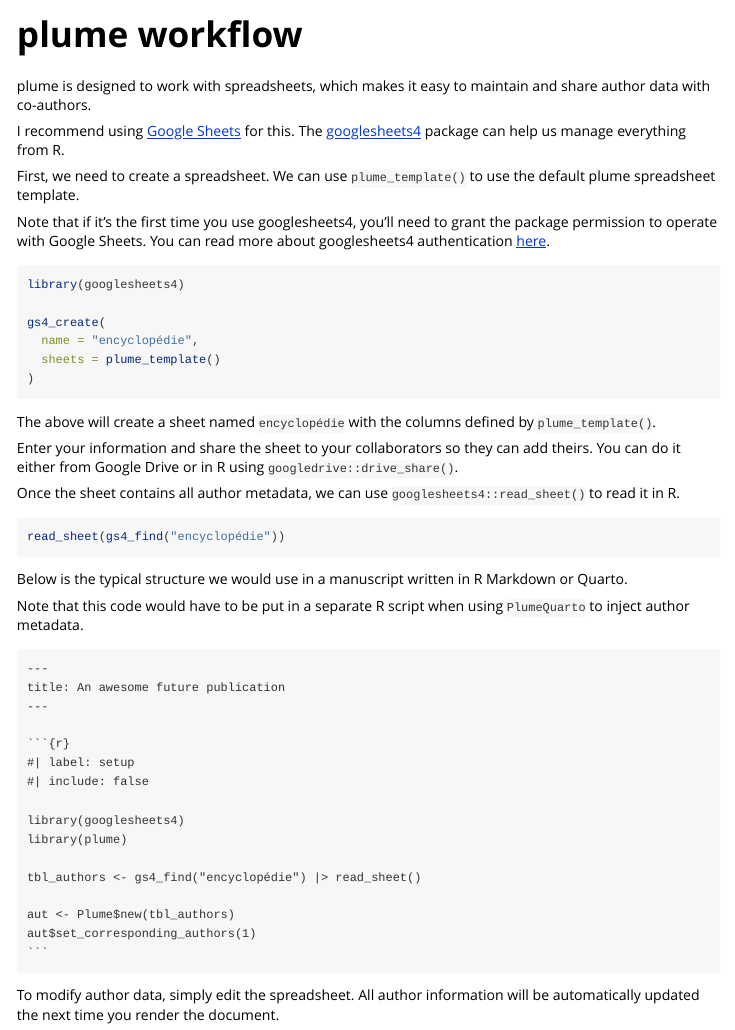
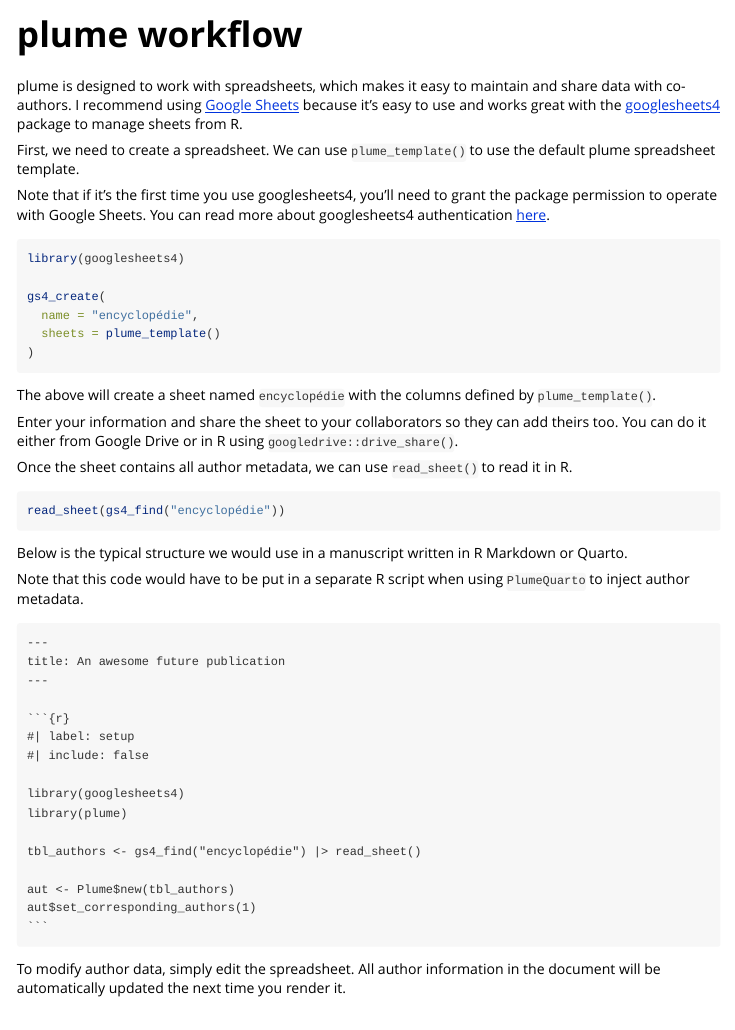
Before and after one commit to arnaudgallou/plume, an R Markdown document (vignettes/plume-workflow.Rmd): the page in a window 1100 px wide, from its top. Rendered offline with R 4.5, knitr and Pandoc, with nearby package versions.

Commit message:
Improve plume-workflow vignette

`````diff
--- a/vignettes/plume-workflow.Rmd
+++ b/vignettes/plume-workflow.Rmd
@@ -14,9 +14,7 @@ knitr::opts_chunk$set(
 )
 ```
 
-plume is designed to work with spreadsheets, which makes it easy to maintain and share author data with co-authors.
-
-I recommend using [Google Sheets](https://docs.google.com/spreadsheets/) for this. The [googlesheets4](https://googlesheets4.tidyverse.org) package can help us manage everything from R.
+plume is designed to work with spreadsheets, which makes it easy to maintain and share data with co-authors. I recommend using [Google Sheets](https://docs.google.com/spreadsheets/) because it's easy to use and works great with the [googlesheets4](https://googlesheets4.tidyverse.org) package to manage sheets from R.
 
 First, we need to create a spreadsheet. We can use `plume_template()` to use the default plume spreadsheet template.
 
@@ -33,9 +31,9 @@ gs4_create(
 
 The above will create a sheet named `encyclopédie` with the columns defined by `plume_template()`.
 
-Enter your information and share the sheet to your collaborators so they can add theirs. You can do it either from Google Drive or in R using `googledrive::drive_share()`.
+Enter your information and share the sheet to your collaborators so they can add theirs too. You can do it either from Google Drive or in R using `googledrive::drive_share()`.
 
-Once the sheet contains all author metadata, we can use `googlesheets4::read_sheet()` to read it in R.
+Once the sheet contains all author metadata, we can use `read_sheet()` to read it in R.
 
 ```{r eval = FALSE}
 read_sheet(gs4_find("encyclopédie"))
@@ -64,4 +62,4 @@ aut$set_corresponding_authors(1)
 ```
 ````
 
-To modify author data, simply edit the spreadsheet. All author information will be automatically updated the next time you render the document.
+To modify author data, simply edit the spreadsheet. All author information in the document will be automatically updated the next time you render it.
`````
